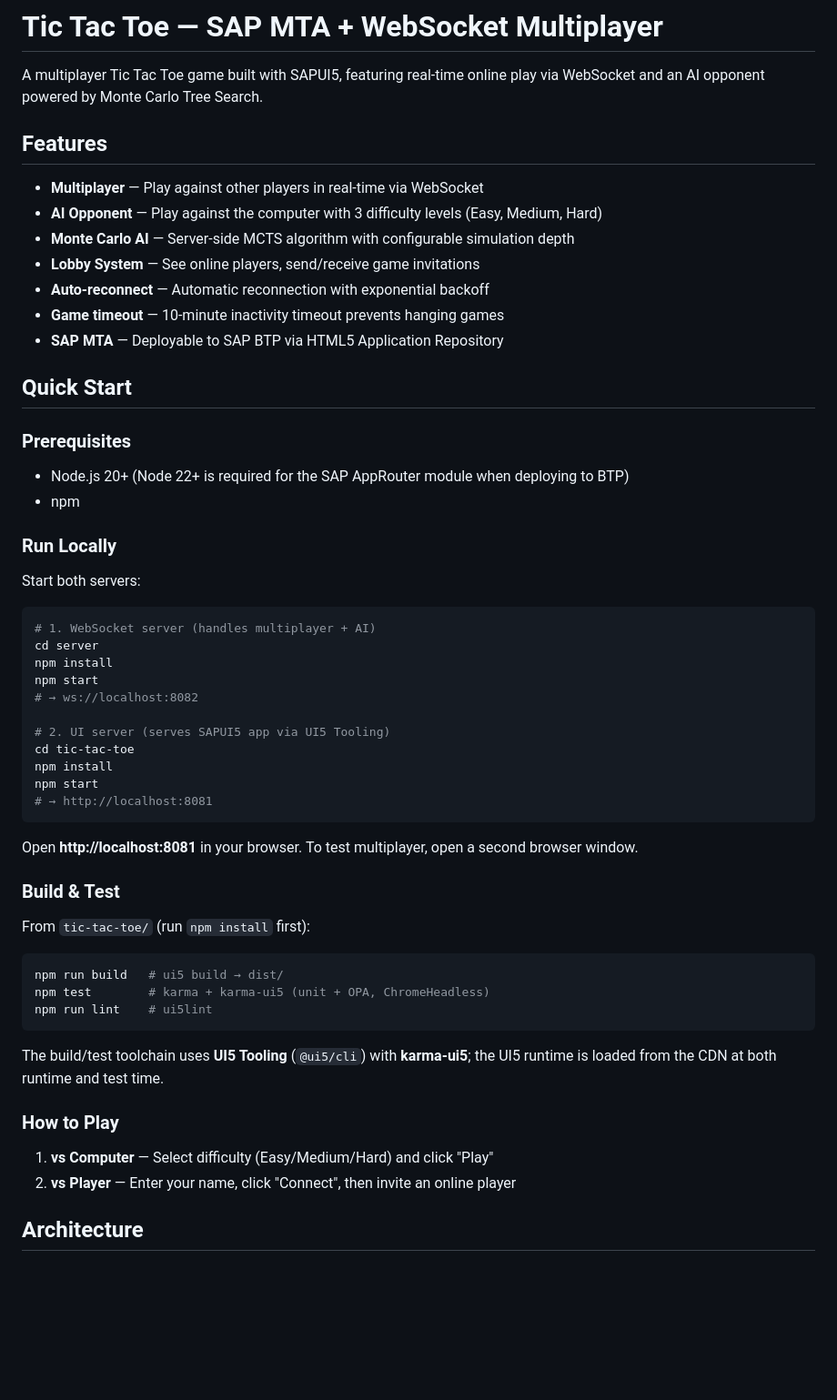
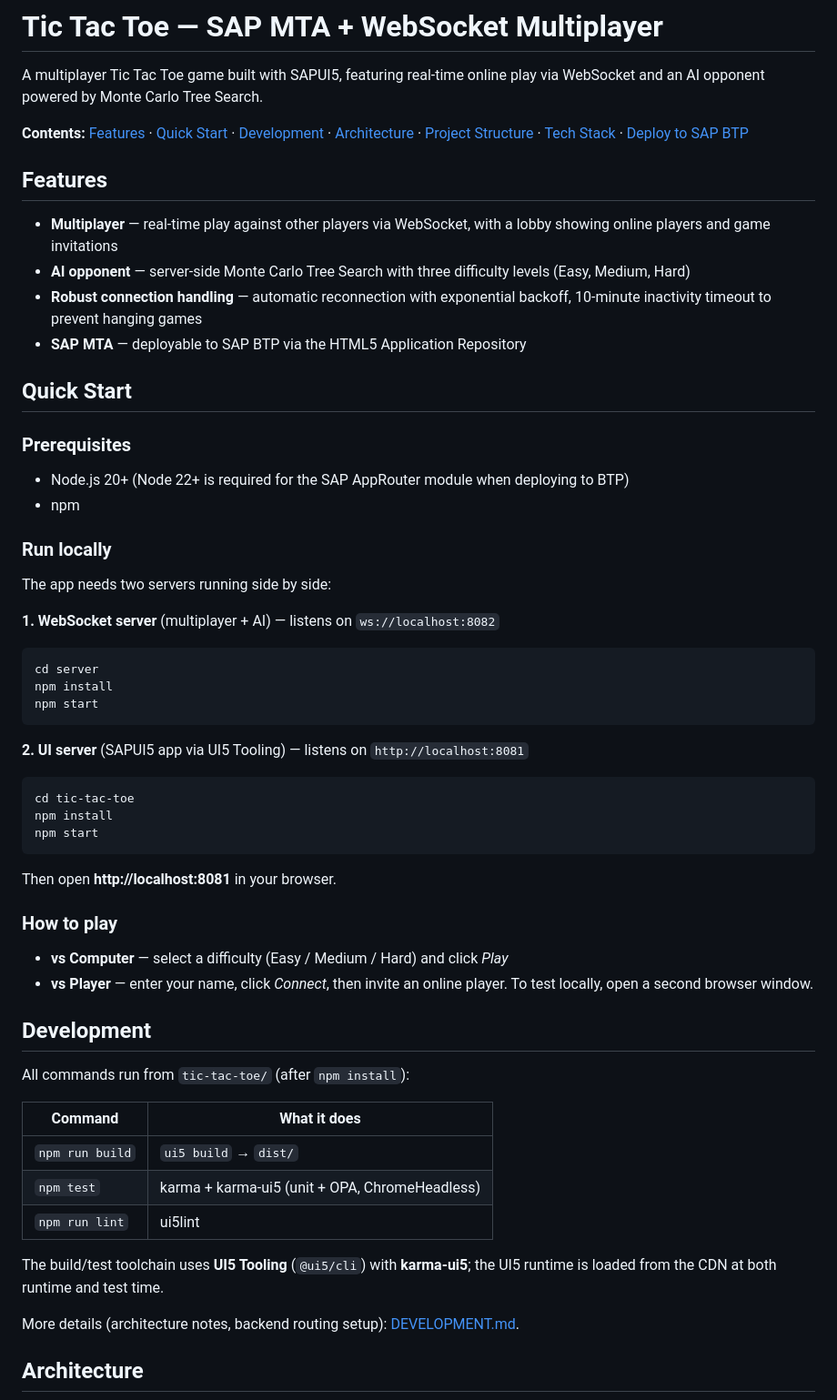
Before and after one commit to lolek24/mta_tic-tac-toe, a Markdown page: README.md, the part around one of its changes. Shown at 91% size. GitHub-like rendering; blank space fills up the shorter version.

Commit message:
Restructure README for readability
Add a table of contents, move gameplay instructions into Quick Start,
collapse the WebSocket protocol diagrams into details blocks, and merge
the MCTS diagram with the difficulty table into one AI section.

Co-Authored-By: Claude Fable 5 <noreply@anthropic.com>

````diff
--- a/README.md
+++ b/README.md
@@ -2,15 +2,14 @@
 
 A multiplayer Tic Tac Toe game built with SAPUI5, featuring real-time online play via WebSocket and an AI opponent powered by Monte Carlo Tree Search.
 
+**Contents:** [Features](#features) · [Quick Start](#quick-start) · [Development](#development) · [Architecture](#architecture) · [Project Structure](#project-structure) · [Tech Stack](#tech-stack) · [Deploy to SAP BTP](#deploy-to-sap-btp)
+
 ## Features
 
-- **Multiplayer** — Play against other players in real-time via WebSocket
-- **AI Opponent** — Play against the computer with 3 difficulty levels (Easy, Medium, Hard)
-- **Monte Carlo AI** — Server-side MCTS algorithm with configurable simulation depth
-- **Lobby System** — See online players, send/receive game invitations
-- **Auto-reconnect** — Automatic reconnection with exponential backoff
-- **Game timeout** — 10-minute inactivity timeout prevents hanging games
-- **SAP MTA** — Deployable to SAP BTP via HTML5 Application Repository
+- **Multiplayer** — real-time play against other players via WebSocket, with a lobby showing online players and game invitations
+- **AI opponent** — server-side Monte Carlo Tree Search with three difficulty levels (Easy, Medium, Hard)
+- **Robust connection handling** — automatic reconnection with exponential backoff, 10-minute inactivity timeout to prevent hanging games
+- **SAP MTA** — deployable to SAP BTP via the HTML5 Application Repository
 
 ## Quick Start
 
@@ -19,42 +18,46 @@ A multiplayer Tic Tac Toe game built with SAPUI5, featuring real-time online pla
 - Node.js 20+ (Node 22+ is required for the SAP AppRouter module when deploying to BTP)
 - npm
 
-### Run Locally
+### Run locally
 
-Start both servers:
+The app needs two servers running side by side:
+
+**1. WebSocket server** (multiplayer + AI) — listens on `ws://localhost:8082`
 
 ```bash
-# 1. WebSocket server (handles multiplayer + AI)
 cd server
 npm install
 npm start
-# → ws://localhost:8082
+```
 
-# 2. UI server (serves SAPUI5 app via UI5 Tooling)
+**2. UI server** (SAPUI5 app via UI5 Tooling) — listens on `http://localhost:8081`
+
+```bash
 cd tic-tac-toe
 npm install
 npm start
-# → http://localhost:8081
 ```
 
-Open **http://localhost:8081** in your browser. To test multiplayer, open a second browser window.
+Then open **http://localhost:8081** in your browser.
 
-### Build & Test
+### How to play
 
-From `tic-tac-toe/` (run `npm install` first):
+- **vs Computer** — select a difficulty (Easy / Medium / Hard) and click *Play*
+- **vs Player** — enter your name, click *Connect*, then invite an online player. To test locally, open a second browser window.
 
-```bash
-npm run build   # ui5 build → dist/
-npm test        # karma + karma-ui5 (unit + OPA, ChromeHeadless)
-npm run lint    # ui5lint
-```
+## Development
+
+All commands run from `tic-tac-toe/` (after `npm install`):
+
+| Command | What it does |
+|---------|--------------|
+| `npm run build` | `ui5 build` → `dist/` |
+| `npm test` | karma + karma-ui5 (unit + OPA, ChromeHeadless) |
+| `npm run lint` | ui5lint |
 
 The build/test toolchain uses **UI5 Tooling** (`@ui5/cli`) with **karma-ui5**; the UI5 runtime is loaded from the CDN at both runtime and test time.
 
-### How to Play
-
-1. **vs Computer** — Select difficulty (Easy/Medium/Hard) and click "Play"
-2. **vs Player** — Enter your name, click "Connect", then invite an online player
+More details (architecture notes, backend routing setup): [DEVELOPMENT.md](DEVELOPMENT.md).
 
 ## Architecture
 
````
Also changed, not shown: other parts of README.md (+21 -15 lines).
